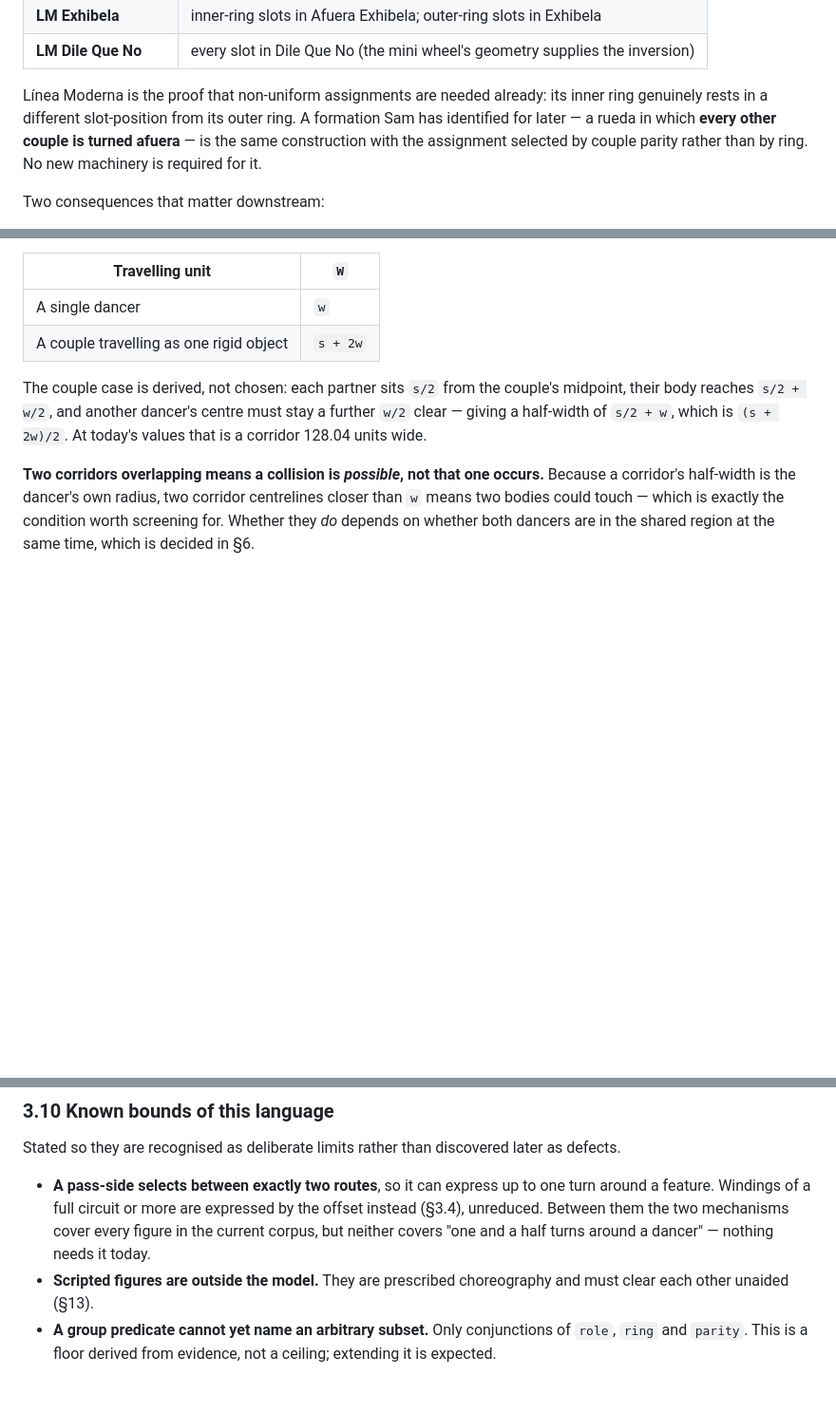
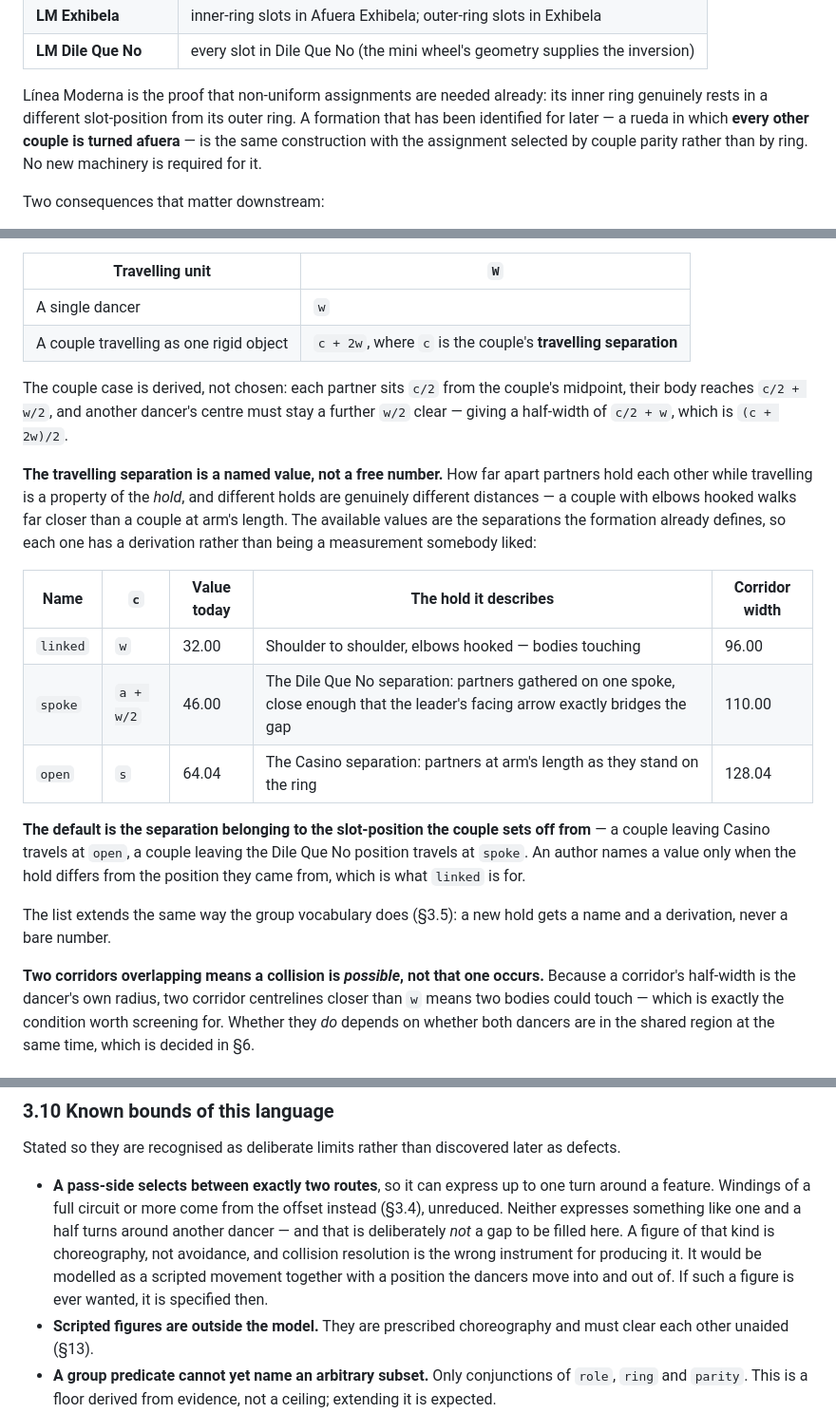
Before and after one commit to RNPGhost/RuedaSimulator, a Markdown page: CORRIDORS.md, 3 parts joined by grey strips. Shown at 95% size. Drawn GitHub-style; blank space fills up the shorter version.

Commit message:
A travelling couple's separation is a named hold, not a fixed number
The corridor width for a couple travelling as one object was hard-coded to the
Casino partner separation. That is only one of the holds a couple can travel in:
elbows hooked is far closer, and gathered on a spoke is closer still. So the
width becomes c + 2w, where c is a named travelling separation:

  linked  w         32.00   shoulder to shoulder, bodies touching
  spoke   a + w/2   46.00   the Dile Que No separation, arrow bridging the gap
  open    s         64.04   the Casino separation, arm's length on the ring

Each has a derivation rather than being a number somebody liked, and the list
extends the way the group vocabulary does -- a new hold gets a name and a
derivation, never a bare value.

The default is derived rather than declared: a couple travels at the separation
belonging to the slot-position it sets off from, so leaving Casino gives `open`
and leaving the Dile Que No position gives `spoke`. An author names a value only
when the hold differs from where they came from.

Also removes a personal name from 3.3, and rewrites the winding bound in 3.10.
Something like one and a half turns around another dancer is not a gap in the
language to be filled later: it is choreography, collision resolution is the
wrong instrument for it, and it would be modelled as a scripted movement plus a
position the dancers move into and out of.

Co-Authored-By: Claude Opus 5 <noreply@anthropic.com>

```diff
--- a/CORRIDORS.md
+++ b/CORRIDORS.md
@@ -481,7 +481,7 @@ uniform:
 | **LM Dile Que No** | every slot in Dile Que No (the mini wheel's geometry supplies the inversion) |
 
 Línea Moderna is the proof that non-uniform assignments are needed already: its inner ring genuinely
-rests in a different slot-position from its outer ring. A formation Sam has identified for later — a
+rests in a different slot-position from its outer ring. A formation that has been identified for later — a
 rueda in which **every other couple is turned afuera** — is the same construction with the assignment
 selected by couple parity rather than by ring. No new machinery is required for it.
 
@@ -633,11 +633,30 @@ silently if the author listed them differently; the engine is authoritative abou
 | Travelling unit | `W` |
 |---|---|
 | A single dancer | `w` |
-| A couple travelling as one rigid object | `s + 2w` |
+| A couple travelling as one rigid object | `c + 2w`, where `c` is the couple's **travelling separation** |
 
-The couple case is derived, not chosen: each partner sits `s/2` from the couple's midpoint, their body
-reaches `s/2 + w/2`, and another dancer's centre must stay a further `w/2` clear — giving a half-width of
-`s/2 + w`, which is `(s + 2w)/2`. At today's values that is a corridor 128.04 units wide.
+The couple case is derived, not chosen: each partner sits `c/2` from the couple's midpoint, their body
+reaches `c/2 + w/2`, and another dancer's centre must stay a further `w/2` clear — giving a half-width of
+`c/2 + w`, which is `(c + 2w)/2`.
+
+**The travelling separation is a named value, not a free number.** How far apart partners hold each other
+while travelling is a property of the *hold*, and different holds are genuinely different distances — a
+couple with elbows hooked walks far closer than a couple at arm's length. The available values are the
+separations the formation already defines, so each one has a derivation rather than being a measurement
+somebody liked:
+
+| Name | `c` | Value today | The hold it describes | Corridor width |
+|---|---|---|---|---|
+| `linked` | `w` | 32.00 | Shoulder to shoulder, elbows hooked — bodies touching | 96.00 |
+| `spoke` | `a + w/2` | 46.00 | The Dile Que No separation: partners gathered on one spoke, close enough that the leader's facing arrow exactly bridges the gap | 110.00 |
+| `open` | `s` | 64.04 | The Casino separation: partners at arm's length as they stand on the ring | 128.04 |
+
+**The default is the separation belonging to the slot-position the couple sets off from** — a couple
+leaving Casino travels at `open`, a couple leaving the Dile Que No position travels at `spoke`. An author
+names a value only when the hold differs from the position they came from, which is what `linked` is for.
+
+The list extends the same way the group vocabulary does (§3.5): a new hold gets a name and a derivation,
+never a bare number.
 
 **Two corridors overlapping means a collision is *possible*, not that one occurs.** Because a corridor's
 half-width is the dancer's own radius, two corridor centrelines closer than `w` means two bodies could
@@ -667,9 +686,11 @@ other dancers do, that choice is wrong, whatever else recommends it.
 Stated so they are recognised as deliberate limits rather than discovered later as defects.
 
 - **A pass-side selects between exactly two routes**, so it can express up to one turn around a feature.
-  Windings of a full circuit or more are expressed by the offset instead (§3.4), unreduced. Between them
-  the two mechanisms cover every figure in the current corpus, but neither covers "one and a half turns
-  around a dancer" — nothing needs it today.
+  Windings of a full circuit or more come from the offset instead (§3.4), unreduced. Neither expresses
+  something like one and a half turns around another dancer — and that is deliberately *not* a gap to be
+  filled here. A figure of that kind is choreography, not avoidance, and collision resolution is the wrong
+  instrument for producing it. It would be modelled as a scripted movement together with a position the
+  dancers move into and out of. If such a figure is ever wanted, it is specified then.
 - **Scripted figures are outside the model.** They are prescribed choreography and must clear each other
   unaided (§13).
 - **A group predicate cannot yet name an arbitrary subset.** Only conjunctions of `role`, `ring` and
```
Also changed, not shown: other parts of CORRIDORS.md (+1 -1 lines).
